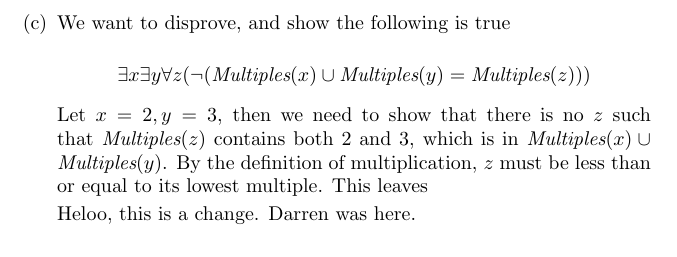
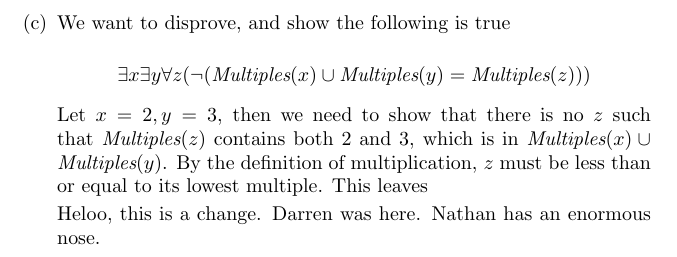
Before and after one commit to nathom/cse20-homework, a LaTeX problem sheet (homework5.tex): part of page 2 of 2, cut so that both start at the same text. Compiled offline with pdfLaTeX.

```diff
--- a/homework5.tex
+++ b/homework5.tex
@@ -86,6 +86,7 @@
 
 					Heloo, this is a change.
 					Darren was here.
+					Nathan has an enormous nose.
 	      \end{enumerate}
 \end{enumerate}
 \end{document}
```
